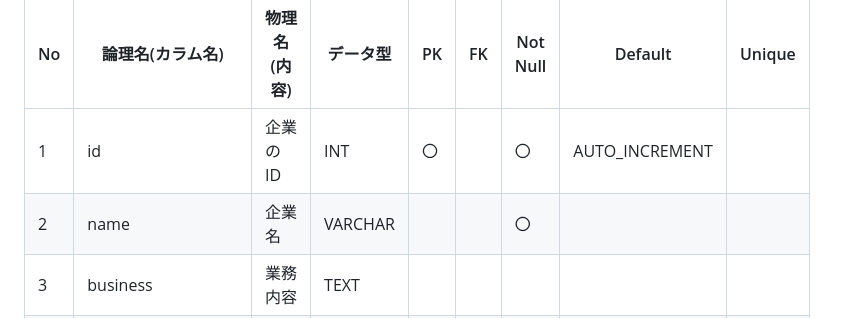
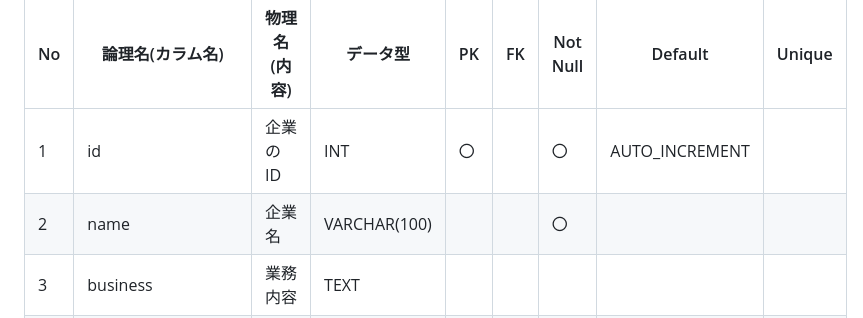
Before and after one commit to kmusicsports/JobCollection, a Markdown page: README.md, the part around one of its changes. Rendered like a GitHub page.

```diff
--- a/README.md
+++ b/README.md
@@ -298,7 +298,7 @@ erDiagram
 | No | 論理名(カラム名) | 物理名(内容) | データ型 | PK | FK | Not Null | Default | Unique |
 | --- | --- | --- | --- | --- | --- | --- | --- | --- |
 | 1 | id | 企業のID | INT | 〇 |  | 〇 | AUTO_INCREMENT |  |
-| 2 | name | 企業名 | VARCHAR |  |  | 〇 |  |  |
+| 2 | name | 企業名 | VARCHAR(100) |  |  | 〇 |  |  |
 | 3 | business | 業務内容 | TEXT |  |  |  |  |  |
 | 4 | mvv | 経営理念 | TEXT |  |  |  |  |  |
 | 5 | required_skill | 求められているスキル | TEXT |  |  |  |  |  |
```
Also changed, not shown: other parts of README.md (+1 -1 lines).
